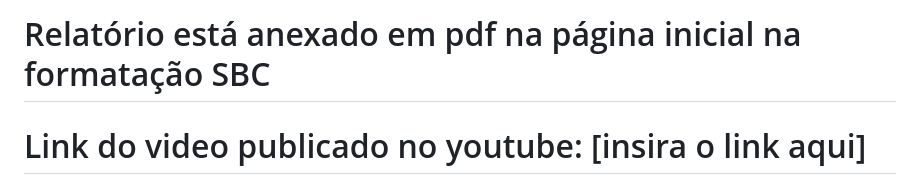
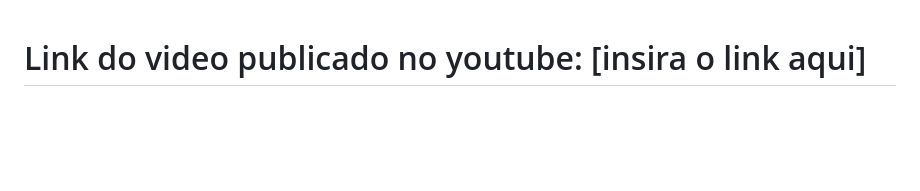
Before and after one commit to vitaoam/AEDS-3, a Markdown page: TP 3/README.md, the part around the change. GitHub-like rendering; blank space fills up the shorter version.

Commit message:
Update README to remove PDF report reference
Removed instruction about PDF report attachment.

```diff
--- a/TP 3/README.md
+++ b/TP 3/README.md
@@ -1,5 +1,3 @@
-# Relatório está anexado em pdf na página inicial na formatação SBC
-
 # Link do video publicado no youtube: [insira o link aqui]
 
 # PresenteFácil 3.0 - Sistema de Gestão de Listas de Presentes (busca por palavras)
```
